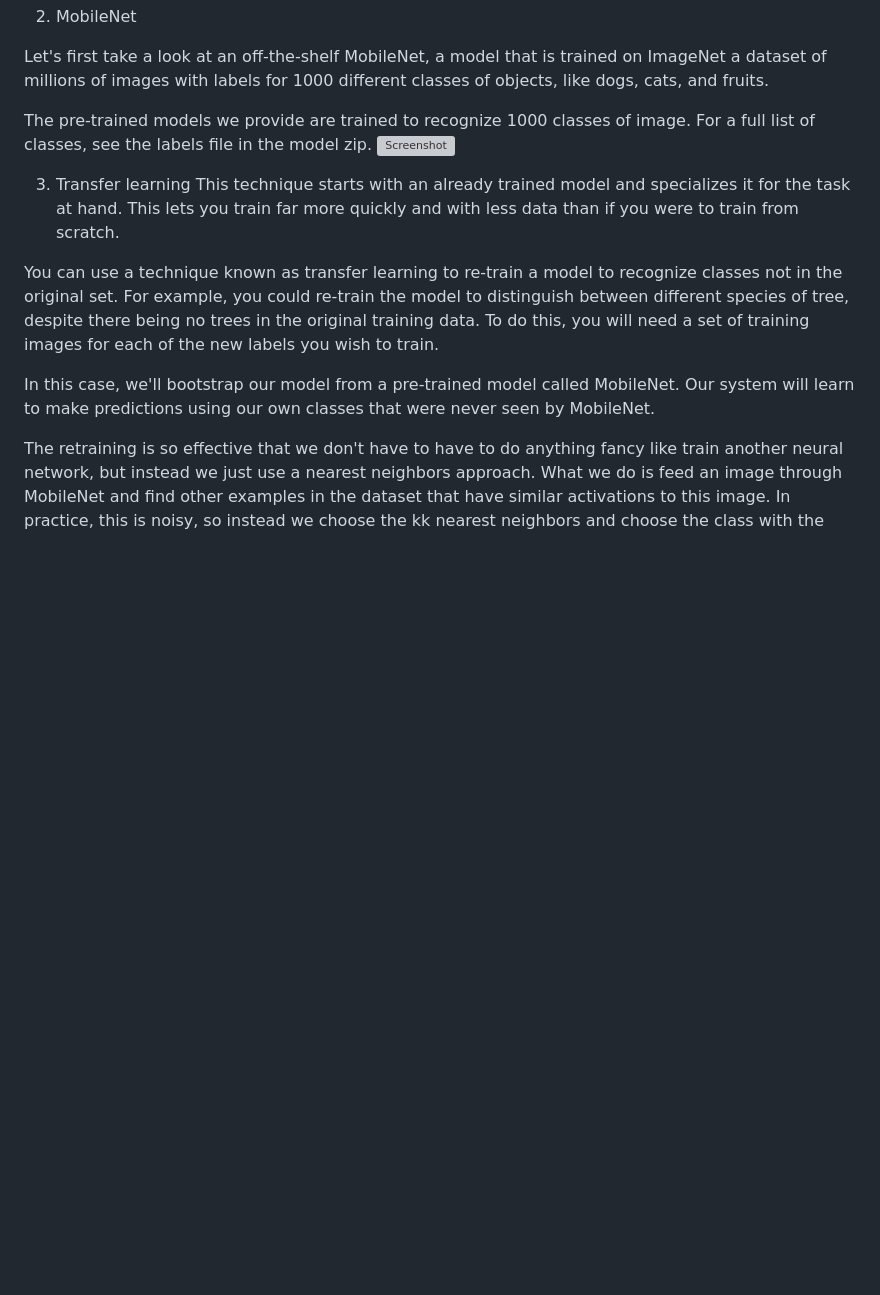
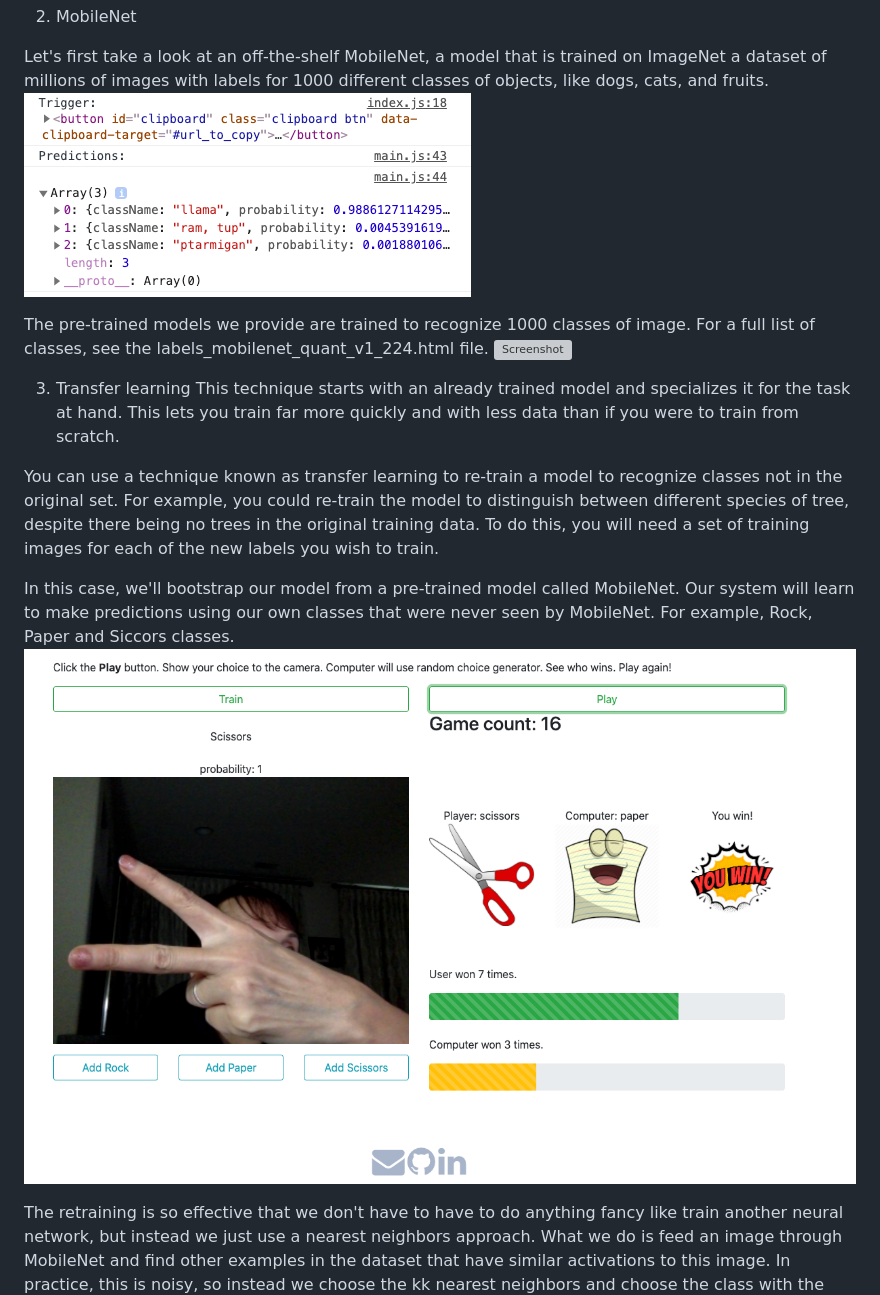
Before and after one commit to LinaSachuk/Image-Classifier-with-TensorFlow.js, a Markdown page: README.md, the part around the change. Drawn GitHub-style; pictures changed too: Screenshots/4.png (added), Screenshots/5.png (added); blank space fills up the shorter version; grey boxes are pictures that could not be loaded.

Commit message:
add 4 and 5.png

```diff
--- a/README.md
+++ b/README.md
@@ -13,8 +13,9 @@ Thank you : https://github.com/tensorflow/tfjs-models/tree/master/mobilenet
 2. MobileNet
 
 Let's first take a look at an off-the-shelf MobileNet, a model that is trained on ImageNet a dataset of millions of images with labels for 1000 different classes of objects, like dogs, cats, and fruits.
+![Screenshot](Screenshots/4.png)
 
-The pre-trained models we provide are trained to recognize 1000 classes of image. For a full list of classes, see the labels file in the model zip.
+The pre-trained models we provide are trained to recognize 1000 classes of image. For a full list of classes, see the labels_mobilenet_quant_v1_224.html file.
 ![Screenshot](Screenshots/2.png)
 
 3. Transfer learning
@@ -22,7 +23,8 @@ The pre-trained models we provide are trained to recognize 1000 classes of image
 
 You can use a technique known as transfer learning to re-train a model to recognize classes not in the original set. For example, you could re-train the model to distinguish between different species of tree, despite there being no trees in the original training data. To do this, you will need a set of training images for each of the new labels you wish to train.
 
-In this case, we'll bootstrap our model from a pre-trained model called MobileNet. Our system will learn to make predictions using our own classes that were never seen by MobileNet.
+In this case, we'll bootstrap our model from a pre-trained model called MobileNet. Our system will learn to make predictions using our own classes that were never seen by MobileNet. For example, Rock, Paper and Siccors classes.
+![Screenshot](Screenshots/5.png)
 
 The retraining is so effective that we don't have to have to do anything fancy like train another neural network, but instead we just use a nearest neighbors approach. What we do is feed an image through MobileNet and find other examples in the dataset that have similar activations to this image. In practice, this is noisy, so instead we choose the kk nearest neighbors and choose the class with the most representation.
 
```
